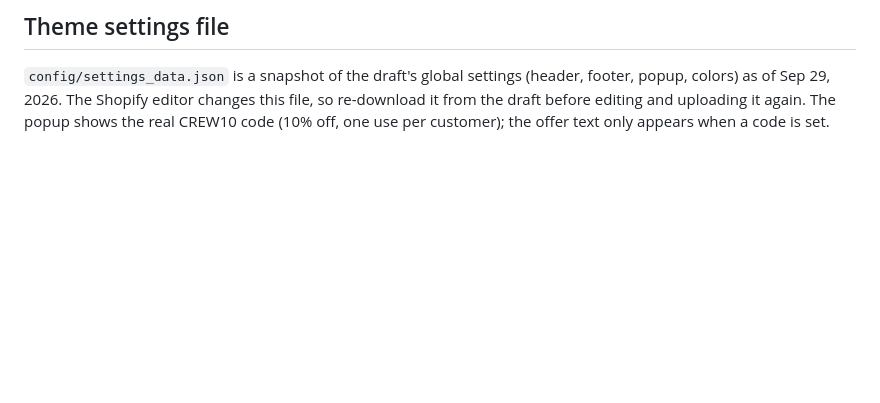
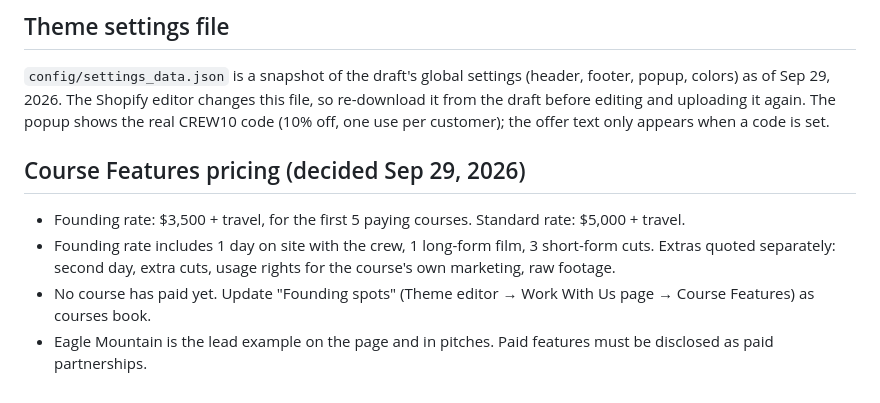
Before and after one commit to colehamel1/team-workspace, a Markdown page: projects/behind-the-greens-shopify/BRAND.md, the part around the change. Drawn GitHub-style; blank space fills up the shorter version.

Commit message:
Record Course Features pricing in BRAND.md
Co-Authored-By: Claude Opus 5.5 <noreply@anthropic.com>
Claude-Session: https://claude.ai/code/session_01NLqanbZSr4w6o7EJNsGbFK

```diff
--- a/projects/behind-the-greens-shopify/BRAND.md
+++ b/projects/behind-the-greens-shopify/BRAND.md
@@ -212,3 +212,9 @@ that order; nothing that only makes the site "fancier".
 
 ## Theme settings file
 `config/settings_data.json` is a snapshot of the draft's global settings (header, footer, popup, colors) as of Sep 29, 2026. The Shopify editor changes this file, so re-download it from the draft before editing and uploading it again. The popup shows the real CREW10 code (10% off, one use per customer); the offer text only appears when a code is set.
+
+## Course Features pricing (decided Sep 29, 2026)
+- Founding rate: $3,500 + travel, for the first 5 paying courses. Standard rate: $5,000 + travel.
+- Founding rate includes 1 day on site with the crew, 1 long-form film, 3 short-form cuts. Extras quoted separately: second day, extra cuts, usage rights for the course's own marketing, raw footage.
+- No course has paid yet. Update "Founding spots" (Theme editor → Work With Us page → Course Features) as courses book.
+- Eagle Mountain is the lead example on the page and in pitches. Paid features must be disclosed as paid partnerships.
```
